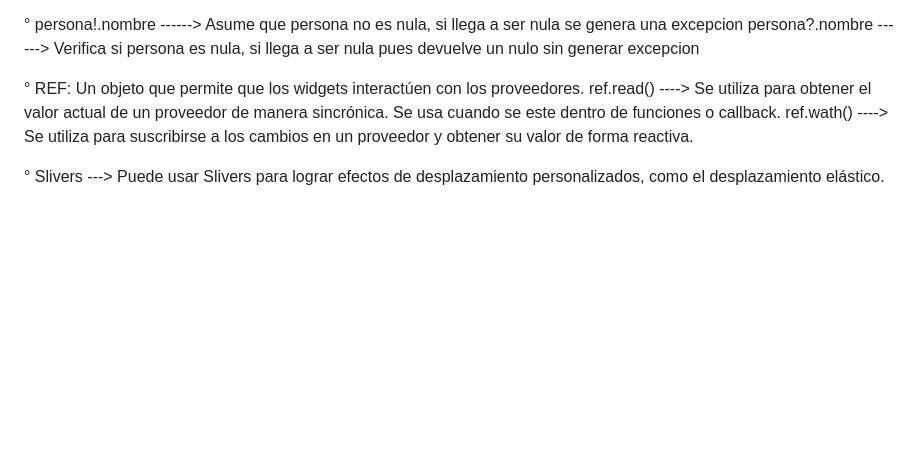
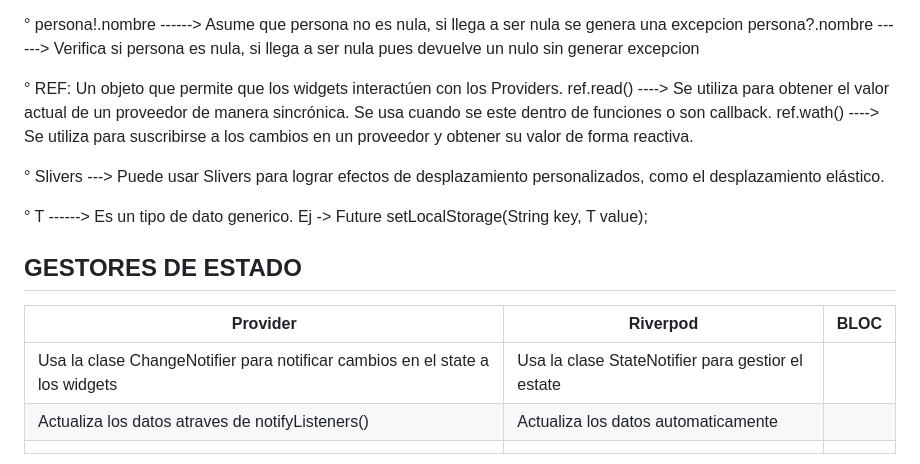
Before and after one commit to ManuelAlvarado11/cinemapedia, a Markdown page: notas.md, the part around the change. Rendered like a GitHub page; blank space fills up the shorter version.

Commit message:
Add notas Flutter v1

```diff
--- a/notas.md
+++ b/notas.md
@@ -284,8 +284,18 @@ BoxDecoration ---> Es una clase que decora una caja. Ej (DecoratedBox, Container
 ° persona!.nombre ------> Asume que persona no es nula, si llega a ser nula se genera una excepcion
 persona?.nombre ------> Verifica si persona es nula, si llega a ser nula pues devuelve un nulo sin generar excepcion
 
-° REF: Un objeto que permite que los widgets interactúen con los proveedores.
-ref.read() ----> Se utiliza para obtener el valor actual de un proveedor de manera sincrónica. Se usa cuando se este dentro de funciones o callback.
+° REF: Un objeto que permite que los widgets interactúen con los Providers.
+ref.read() ----> Se utiliza para obtener el valor actual de un proveedor de manera sincrónica. Se usa cuando se este dentro de funciones o son callback.
 ref.wath() ----> Se utiliza para suscribirse a los cambios en un proveedor y obtener su valor de forma reactiva.
 
 ° Slivers ---> Puede usar Slivers para lograr efectos de desplazamiento personalizados, como el desplazamiento elástico.
+
+° T ------> Es un tipo de dato generico. Ej -> Future<void> setLocalStorage<T>(String key, T value);
+
+## GESTORES DE ESTADO
+
+| Provider                                                                     | Riverpod                                          | BLOC |
+| ---------------------------------------------------------------------------- | ------------------------------------------------- | ---- |
+| Usa la clase ChangeNotifier para notificar cambios en el state a los widgets | Usa la clase StateNotifier para gestior el estate |
+| Actualiza los datos atraves de notifyListeners()                             | Actualiza los datos automaticamente               |
+|                                                                              |                                                   |
```
